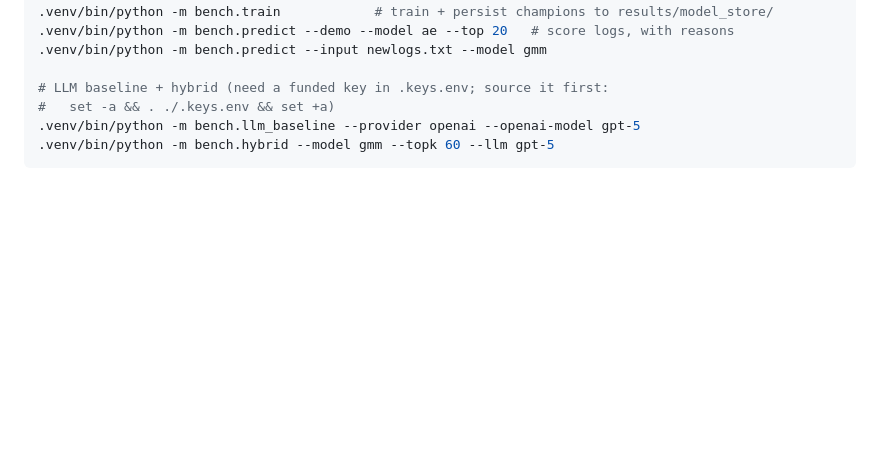
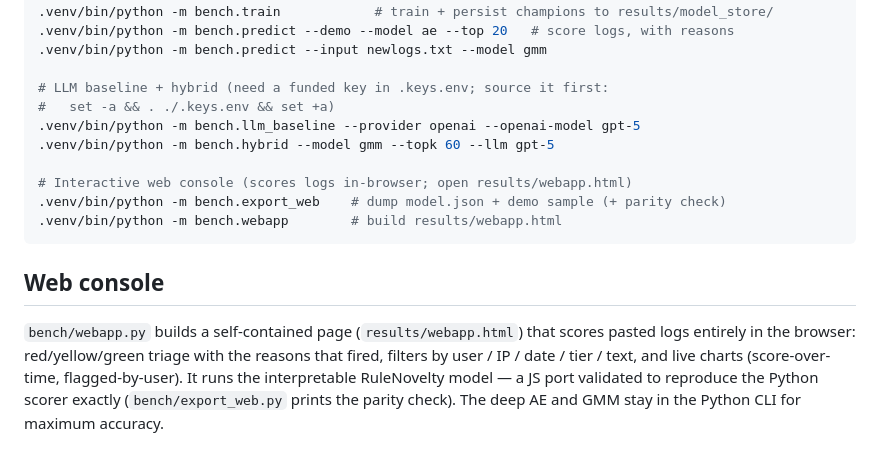
Before and after one commit to JeremyFriesenGitHub/htn26, a Markdown page: README.md, the part around the change. Drawn GitHub-style; blank space fills up the shorter version.

Commit message:
docs(readme): document the web console and its build steps

````diff
--- a/README.md
+++ b/README.md
@@ -90,4 +90,17 @@ uv venv .venv && uv pip install --python .venv/bin/python -r requirements.txt
 #   set -a && . ./.keys.env && set +a)
 .venv/bin/python -m bench.llm_baseline --provider openai --openai-model gpt-5
 .venv/bin/python -m bench.hybrid --model gmm --topk 60 --llm gpt-5
+
+# Interactive web console (scores logs in-browser; open results/webapp.html)
+.venv/bin/python -m bench.export_web    # dump model.json + demo sample (+ parity check)
+.venv/bin/python -m bench.webapp        # build results/webapp.html
 ```
+
+## Web console
+
+`bench/webapp.py` builds a self-contained page (`results/webapp.html`) that scores pasted
+logs entirely in the browser: red/yellow/green triage with the reasons that fired, filters
+by user / IP / date / tier / text, and live charts (score-over-time, flagged-by-user). It
+runs the interpretable RuleNovelty model — a JS port validated to reproduce the Python
+scorer exactly (`bench/export_web.py` prints the parity check). The deep AE and GMM stay in
+the Python CLI for maximum accuracy.
````
